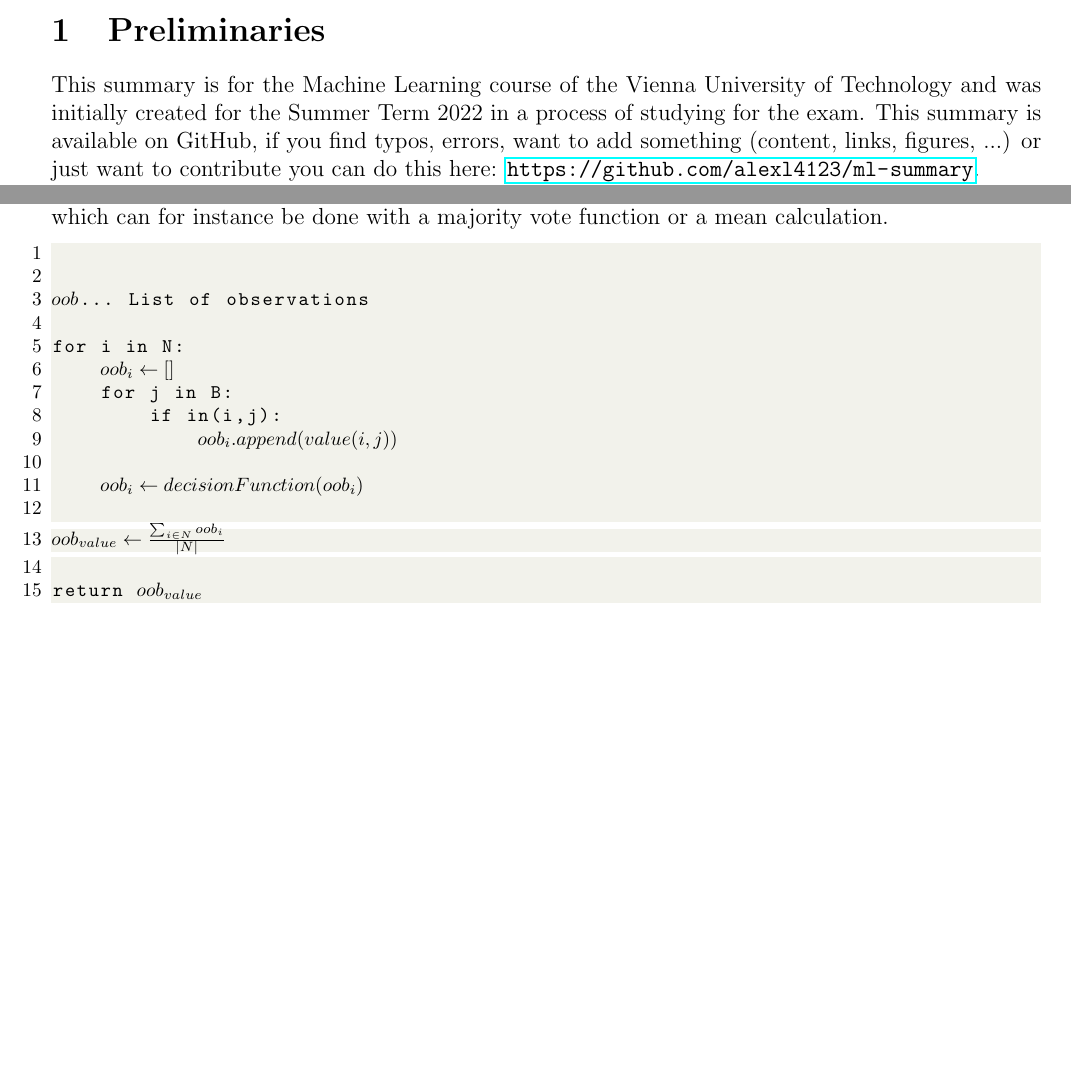
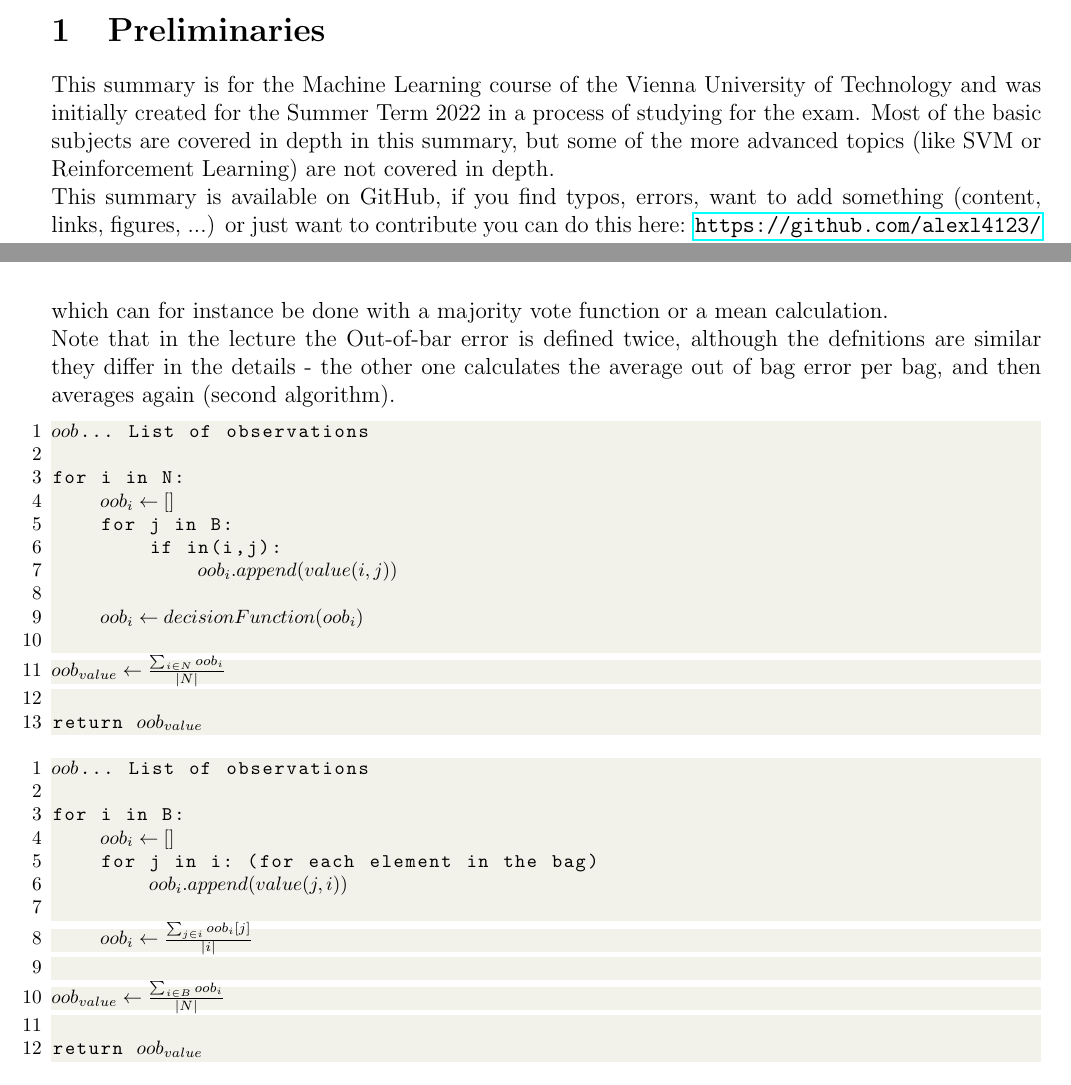
Before and after one commit to alexl4123/ml-summary, a LaTeX document (summary.tex): two parts of pages 1 and 11 of 32, joined at a grey line, cut so that both start at the same text, the shorter picture padded with empty space. Compiled offline with pdfLaTeX.

Commit message:
[preliminaries,introduction,classification] - Clarified some sections

```diff
--- a/summary.tex
+++ b/summary.tex
@@ -141,7 +141,8 @@
 
 \section{Preliminaries}
 
-\noindent This summary is for the Machine Learning course of the Vienna University of Technology and was initially created for the Summer Term 2022 in a process of studying for the exam. This summary is available on GitHub, if you find typos, errors, want to add something (content, links, figures, ...) or just want to contribute you can do this here: \url{https://github.com/alexl4123/ml-summary}.\\
+\noindent This summary is for the Machine Learning course of the Vienna University of Technology and was initially created for the Summer Term 2022 in a process of studying for the exam. Most of the basic subjects are covered in depth in this summary, but some of the more advanced topics (like SVM or Reinforcement Learning) are not covered in depth.\\
+This summary is available on GitHub, if you find typos, errors, want to add something (content, links, figures, ...) or just want to contribute you can do this here: \url{https://github.com/alexl4123/ml-summary}.\\
 If the URL doesn't work, you can find it in GitHub if you search for:
 \begin{itemize}
     \item User: alexl4123
@@ -437,11 +438,10 @@ The basic idea is, that
 For evaluation one can use the default methods, but one additional is proposed:\\[1em]
 \textbf{Out-of-bag error (OOB)}: As we use bootstrapping, it is likely that for a single bootstrap-sample not all observations from the original dataset are present. Therefore one can add the missing observations into a \textit{bag}. Then one evaluates the entries of the bag.\\
 This process is now applied to each bootstrap sample, then one computes the average error of the observation and finally aggregates over all bootstrap samples.\\[1em]
-The exact calculation should be the following, where \(N\) is the set of observations, \(B\) the set of bootstrap samples, function \(in(i,j)\) returns true iff observation \(i\) is contained in bag \(j\), \(value(i,j)\) is either 0 (if \(i\) is wrongly predicted) or 1 (if \(i\) is correctly predicted) and \(decisionFunction(oob_i)\) can be implemented in various ways, basically it needs to aggregate all predictions of the observation, which can for instance be done with a majority vote function or a mean calculation.
+The exact calculation should be the following, where \(N\) is the set of observations, \(B\) the set of bootstrap samples, function \(in(i,j)\) returns true iff observation \(i\) is contained in bag \(j\), \(value(i,j)\) is either 0 (if \(i\) is wrongly predicted) or 1 (if \(i\) is correctly predicted) and \(decisionFunction(oob_i)\) can be implemented in various ways, basically it needs to aggregate all predictions of the observation, which can for instance be done with a majority vote function or a mean calculation.\\
+Note that in the lecture the Out-of-bar error is defined twice, although the defnitions are similar they differ in the details - the other one calculates the average out of bag error per bag, and then averages again (second algorithm).
 
 \begin{lstlisting}[escapeinside={(*}{*)}]
-
-
 (*\(oob\)*)... List of observations
 
 for i in N:
@@ -457,6 +457,25 @@ for i in N:
 return (*\(oob_{value}\)*)
 
 \end{lstlisting}
+
+
+\begin{lstlisting}[escapeinside={(*}{*)}]
+(*\(oob\)*)... List of observations
+
+for i in B:
+    (*\(oob_i \leftarrow []\)*)
+    for j in i: (for each element in the bag)
+        (*\(oob_i.append(value(j,i))\)*)
+
+    (*\(oob_i \leftarrow \frac{\sum_{j \in i} oob_i[j]}{|i|}\)*)
+
+(*\(oob_{value} \leftarrow \frac{\sum_{i \in B} oob_i}{|N|}\)*)
+
+return (*\(oob_{value}\)*)
+
+\end{lstlisting}
+
+
 
 \subsubsection{Naive Bayes}
 \label{subsubsec:naive-bayes}
```
Also changed, not shown: summary.pdf, summary.tex (10 more changed lines).
